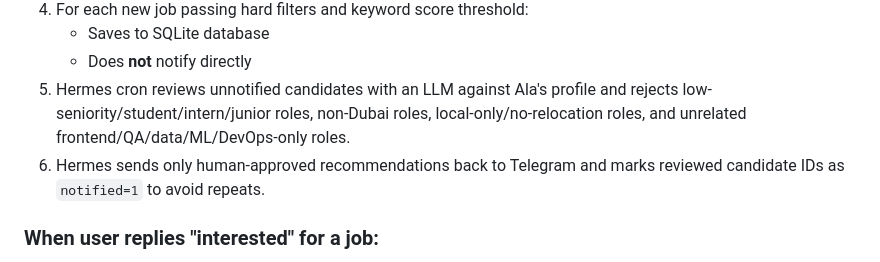
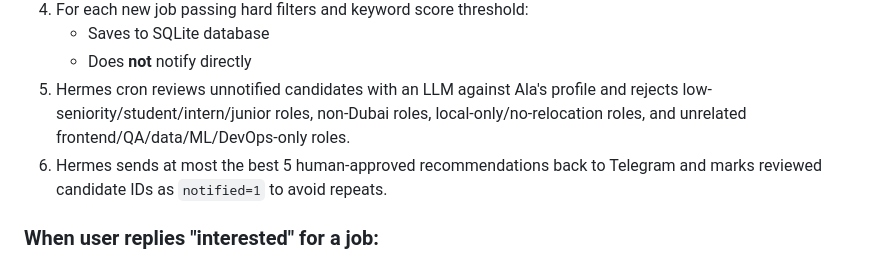
Before and after one commit to alabenkhlifa/JobHunter, a Markdown page: job-hunter.skill.md, the part around the change. Rendered like a GitHub page.

Commit message:
docs: limit daily JobHunter recommendations to five

```diff
--- a/job-hunter.skill.md
+++ b/job-hunter.skill.md
@@ -82,7 +82,7 @@ For each candidate job, the scraper fetches the full description and extracts:
 4. Hermes cron reviews unnotified candidates with an LLM against Ala's profile
    and rejects low-seniority/student/intern/junior roles, non-Dubai roles,
    local-only/no-relocation roles, and unrelated frontend/QA/data/ML/DevOps-only roles.
-5. Hermes sends only human-approved recommendations back to Telegram and marks
+5. Hermes sends at most the best 5 human-approved recommendations back to Telegram and marks
    reviewed candidate IDs as `notified=1` to avoid repeats.
 
 ### When user replies "interested" for a job:
```
Also changed, not shown: README.md (+1 -1 lines), setup.md (+1 -1 lines).
